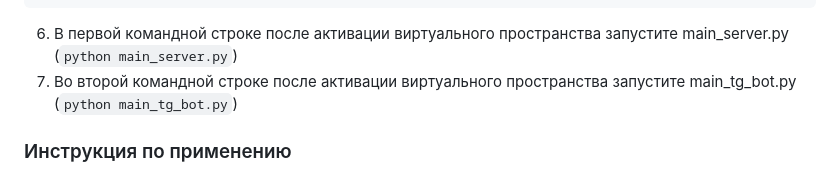
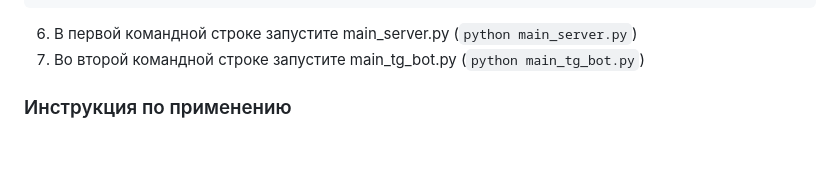
Before and after one commit to Vladislav-opto/Shopping_Bot_Final, a Markdown page: README.md, the part around the change. Rendered like a GitHub page; blank space fills up the shorter version.

````diff
--- a/README.md
+++ b/README.md
@@ -18,8 +18,8 @@ SECRET_KEY = 'переменная конфигурации Flask'
 SQLALCHEMY_TRACK_MODIFICATIONS = False
 SQLALCHEMY_DATABASE_URI = `ссылка на базу данных`
 ```
-6. В первой командной строке после активации виртуального пространства запустите main_server.py (`python main_server.py`)
-7. Во второй командной строке после активации виртуального пространства запустите main_tg_bot.py (`python main_tg_bot.py`)
+6. В первой командной строке запустите main_server.py (`python main_server.py`)
+7. Во второй командной строке запустите main_tg_bot.py (`python main_tg_bot.py`)
 
 ### Инструкция по применению
 
````
